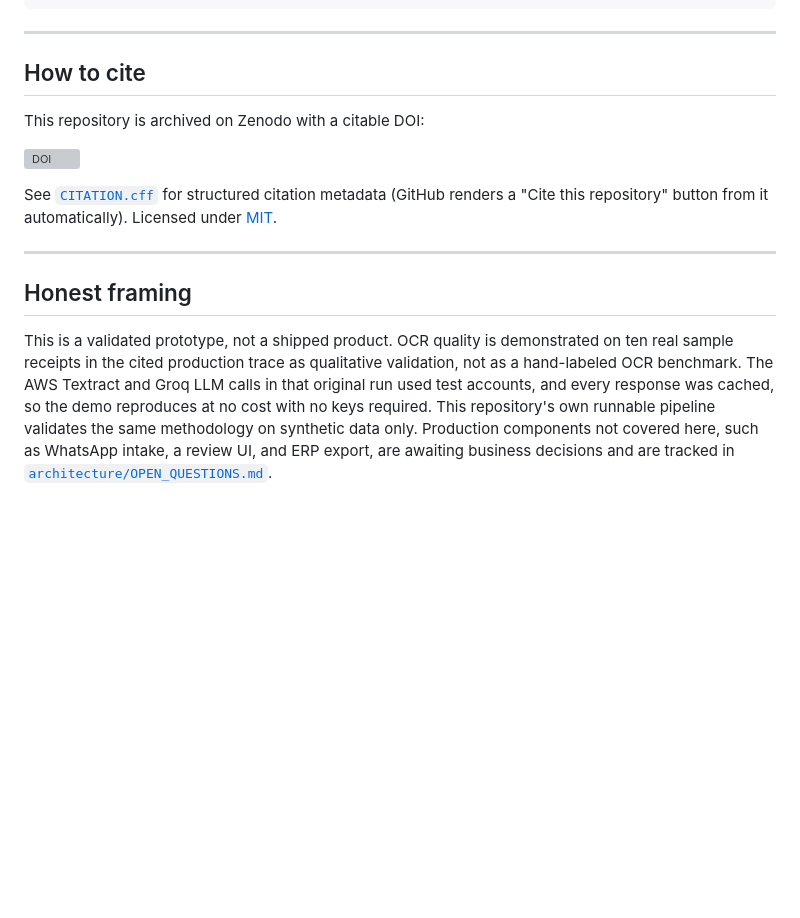
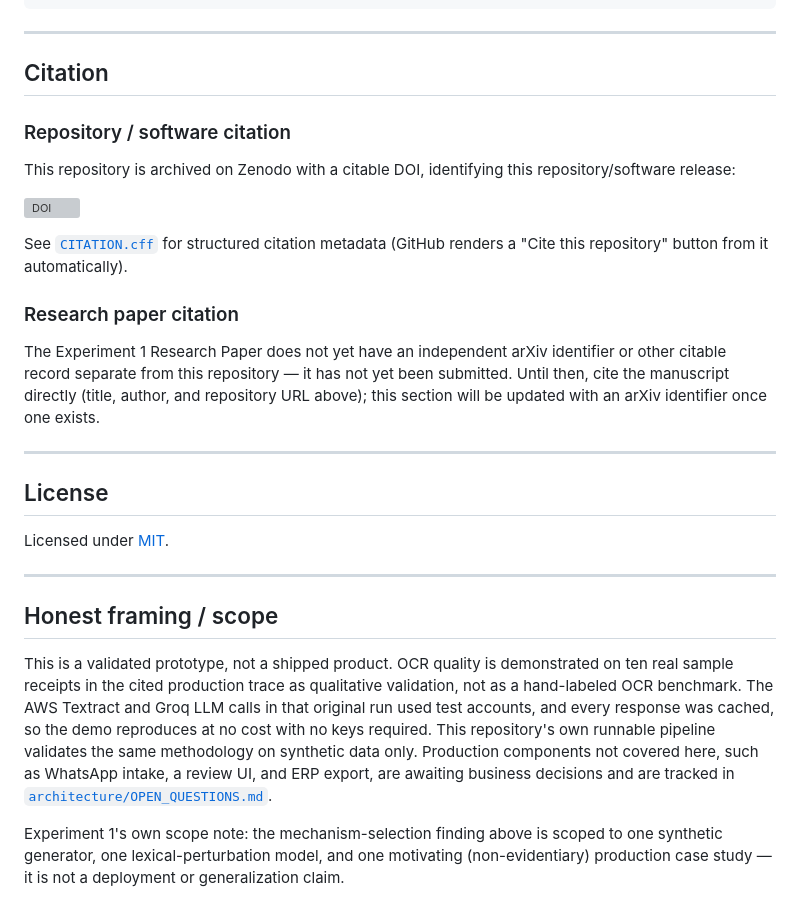
Before and after one commit to stiFFLer-codes/ADS-Cascade, a Markdown page: README.md, the part around one of its changes. GitHub-like rendering; blank space fills up the shorter version; grey boxes are pictures that could not be loaded.

```diff
--- a/README.md
+++ b/README.md
@@ -112,18 +145,34 @@ requirements.txt       Python dependencies (standard library first; pandas, requ
 
 ---
 
-## How to cite
+## Citation
 
-This repository is archived on Zenodo with a citable DOI:
+### Repository / software citation
+
+This repository is archived on Zenodo with a citable DOI, identifying this repository/software
+release:
 
 [![DOI](https://zenodo.org/badge/DOI/10.5281/zenodo.21644208.svg)](https://doi.org/10.5281/zenodo.21644208)
 
 See [`CITATION.cff`](CITATION.cff) for structured citation metadata (GitHub renders a "Cite this
-repository" button from it automatically). Licensed under [MIT](LICENSE).
+repository" button from it automatically).
+
+### Research paper citation
+
+The Experiment 1 Research Paper does not yet have an independent arXiv identifier or other
+citable record separate from this repository — it has not yet been submitted. Until then, cite
+the manuscript directly (title, author, and repository URL above); this section will be updated
+with an arXiv identifier once one exists.
 
 ---
 
-## Honest framing
+## License
+
+Licensed under [MIT](LICENSE).
+
+---
+
+## Honest framing / scope
 
 This is a validated prototype, not a shipped product. OCR quality is demonstrated on ten real
 sample receipts in the cited production trace as qualitative validation, not as a hand-labeled OCR
@@ -132,3 +181,7 @@ response was cached, so the demo reproduces at no cost with no keys required. Th
 runnable pipeline validates the same methodology on synthetic data only. Production components not
 covered here, such as WhatsApp intake, a review UI, and ERP export, are awaiting business decisions
 and are tracked in [`architecture/OPEN_QUESTIONS.md`](architecture/OPEN_QUESTIONS.md).
+
+Experiment 1's own scope note: the mechanism-selection finding above is scoped to one synthetic
+generator, one lexical-perturbation model, and one motivating (non-evidentiary) production case
+study — it is not a deployment or generalization claim.
```
Also changed, not shown: other parts of README.md (+96 -63 lines).
